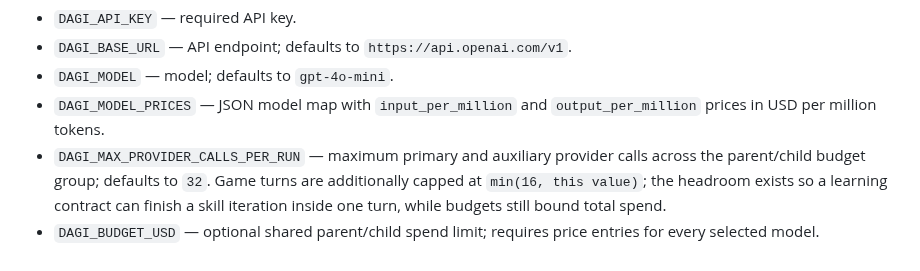
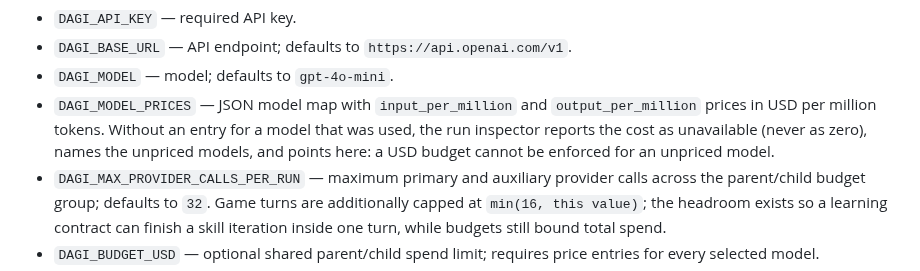
Before and after one commit to martinroot/dagi, a Markdown page: README.md, the part around the change. Rendered like a GitHub page.

Commit message:
docs: point the cost inspector at the DAGI_MODEL_PRICES format

```diff
--- a/README.md
+++ b/README.md
@@ -76,7 +76,7 @@ Environment variables:
 - `DAGI_API_KEY` — required API key.
 - `DAGI_BASE_URL` — API endpoint; defaults to `https://api.openai.com/v1`.
 - `DAGI_MODEL` — model; defaults to `gpt-4o-mini`.
-- `DAGI_MODEL_PRICES` — JSON model map with `input_per_million` and `output_per_million` prices in USD per million tokens.
+- `DAGI_MODEL_PRICES` — JSON model map with `input_per_million` and `output_per_million` prices in USD per million tokens. Without an entry for a model that was used, the run inspector reports the cost as unavailable (never as zero), names the unpriced models, and points here: a USD budget cannot be enforced for an unpriced model.
 - `DAGI_MAX_PROVIDER_CALLS_PER_RUN` — maximum primary and auxiliary provider calls across the parent/child budget group; defaults to `32`. Game turns are additionally capped at `min(16, this value)`; the headroom exists so a learning contract can finish a skill iteration inside one turn, while budgets still bound total spend.
 - `DAGI_BUDGET_USD` — optional shared parent/child spend limit; requires price entries for every selected model.
 - `DAGI_ESTIMATE_MISSING_USAGE` — estimate missing token usage (default `true`); set to `false` to retain it as unavailable.
```
